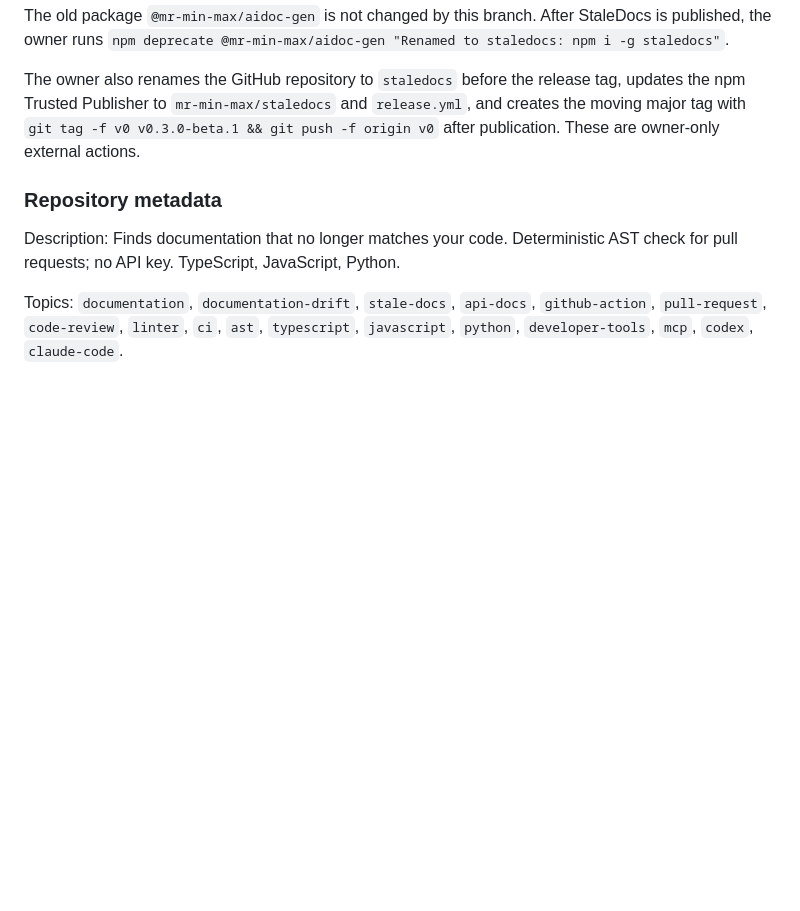
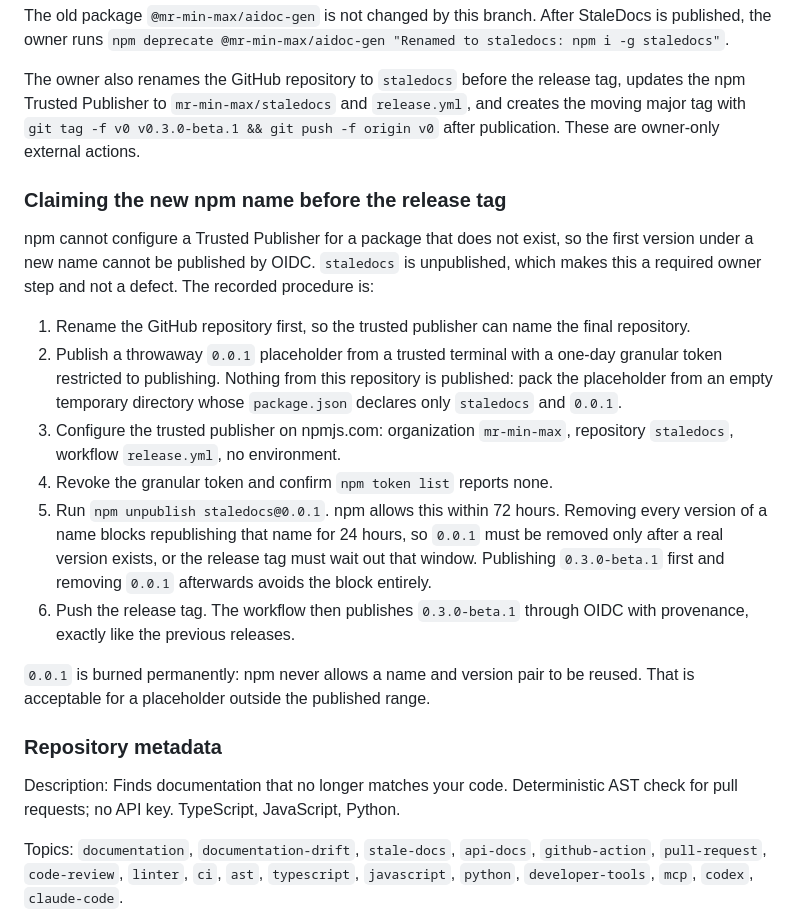
Before and after one commit to mr-min-max/aidoc, a Markdown page: docs/RELEASING.md, the part around the change. Rendered like a GitHub page; blank space fills up the shorter version.

Commit message:
Record the npm name claim procedure for the rename

```diff
--- a/docs/RELEASING.md
+++ b/docs/RELEASING.md
@@ -13,6 +13,32 @@ Use the same OIDC workflow and tag `v0.3.0-beta.1`. Before publication, fetch `o
 The old package `@mr-min-max/aidoc-gen` is not changed by this branch. After StaleDocs is published, the owner runs `npm deprecate @mr-min-max/aidoc-gen "Renamed to staledocs: npm i -g staledocs"`.
 
 The owner also renames the GitHub repository to `staledocs` before the release tag, updates the npm Trusted Publisher to `mr-min-max/staledocs` and `release.yml`, and creates the moving major tag with `git tag -f v0 v0.3.0-beta.1 && git push -f origin v0` after publication. These are owner-only external actions.
+
+### Claiming the new npm name before the release tag
+
+npm cannot configure a Trusted Publisher for a package that does not exist, so the
+first version under a new name cannot be published by OIDC. `staledocs` is unpublished,
+which makes this a required owner step and not a defect. The recorded procedure is:
+
+1. Rename the GitHub repository first, so the trusted publisher can name the final
+   repository.
+2. Publish a throwaway `0.0.1` placeholder from a trusted terminal with a one-day
+   granular token restricted to publishing. Nothing from this repository is published:
+   pack the placeholder from an empty temporary directory whose `package.json` declares
+   only `staledocs` and `0.0.1`.
+3. Configure the trusted publisher on npmjs.com: organization `mr-min-max`, repository
+   `staledocs`, workflow `release.yml`, no environment.
+4. Revoke the granular token and confirm `npm token list` reports none.
+5. Run `npm unpublish staledocs@0.0.1`. npm allows this within 72 hours. Removing every
+   version of a name blocks republishing that name for 24 hours, so `0.0.1` must be
+   removed only after a real version exists, or the release tag must wait out that
+   window. Publishing `0.3.0-beta.1` first and removing `0.0.1` afterwards avoids the
+   block entirely.
+6. Push the release tag. The workflow then publishes `0.3.0-beta.1` through OIDC with
+   provenance, exactly like the previous releases.
+
+`0.0.1` is burned permanently: npm never allows a name and version pair to be reused.
+That is acceptable for a placeholder outside the published range.
 
 ### Repository metadata
 
```
